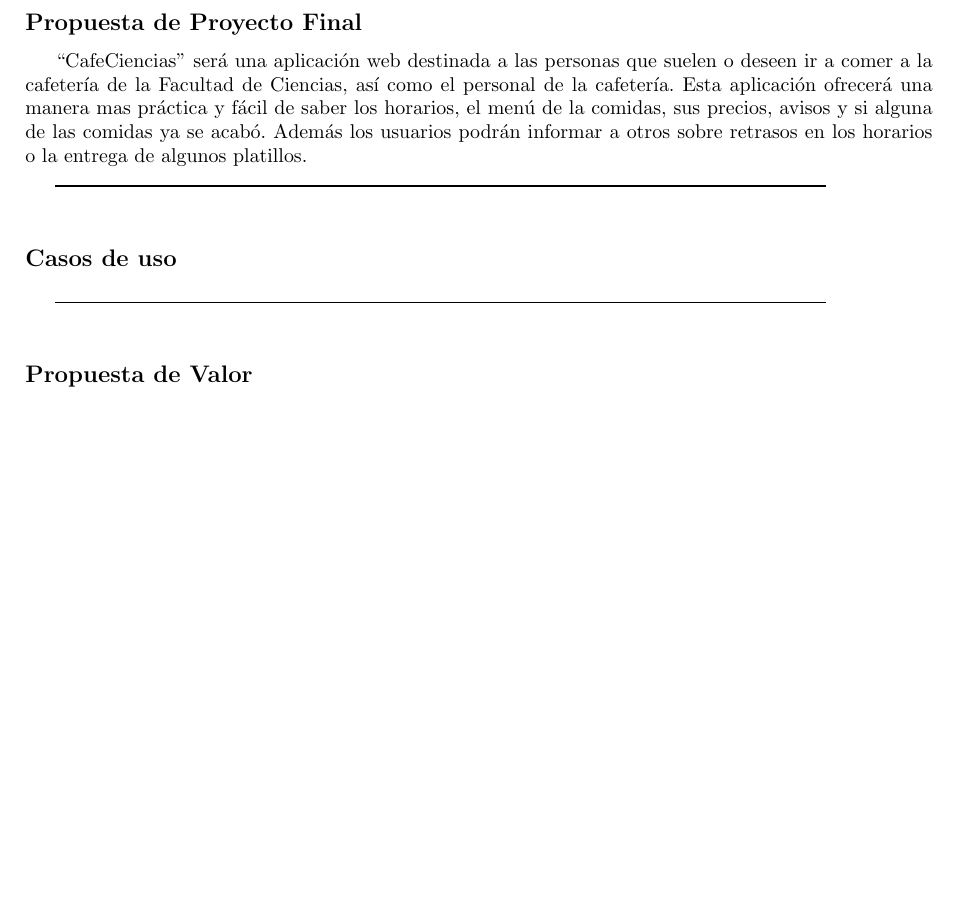
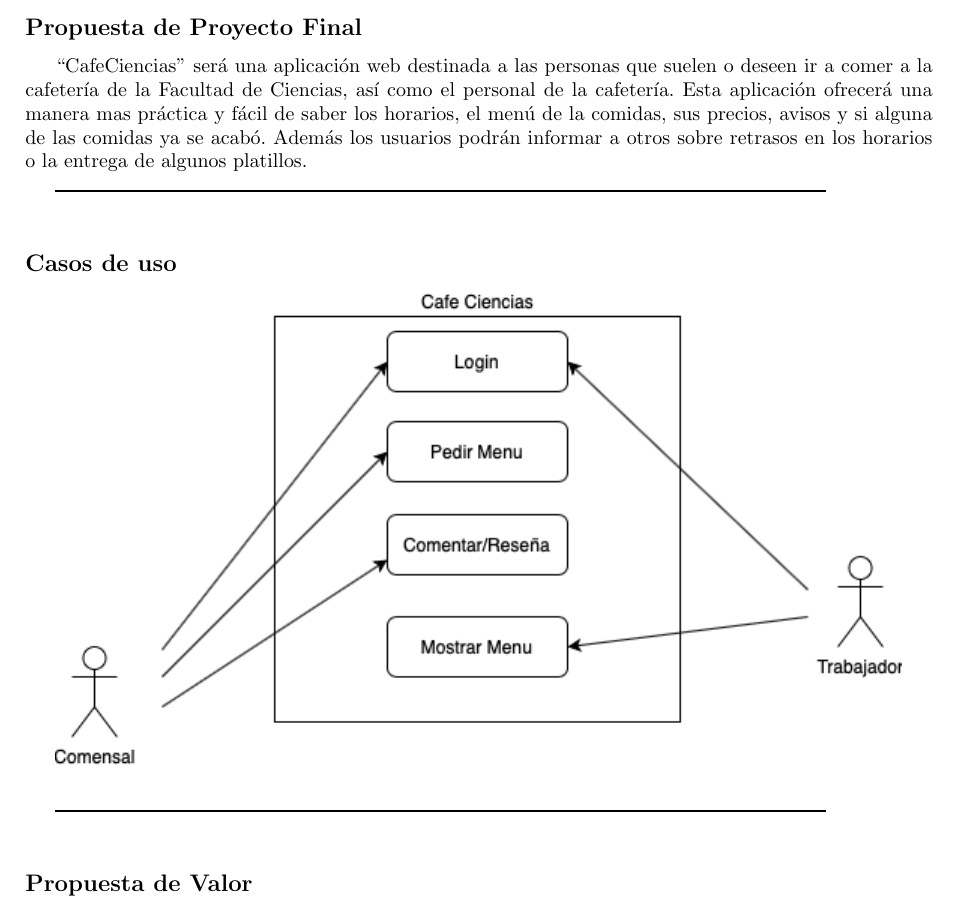
Before and after one commit to mildewyPrawn/CafeCiencias, a LaTeX document (doc/proyecto_de_software.tex): part of page 3 of 3 before the commit and part of page 3 of 4 after it, cut so that both start at the same text, the shorter picture padded with empty space. Compiled offline with pdfLaTeX.

```diff
--- a/doc/proyecto_de_software.tex
+++ b/doc/proyecto_de_software.tex
@@ -131,6 +131,10 @@
 
 \subsection*{Casos de uso}
 
+\begin{center}
+  \includegraphics[scale=.75]{../imagenes/CasoDeUsos.png}
+\end{center}
+
 \rule{0.8\textwidth}{.8pt}\\
 
 \subsection*{Propuesta de Valor}
```
Also changed, not shown: doc/proyecto_de_software.pdf, doc/proyecto_de_software.tex (3 more changed lines).
